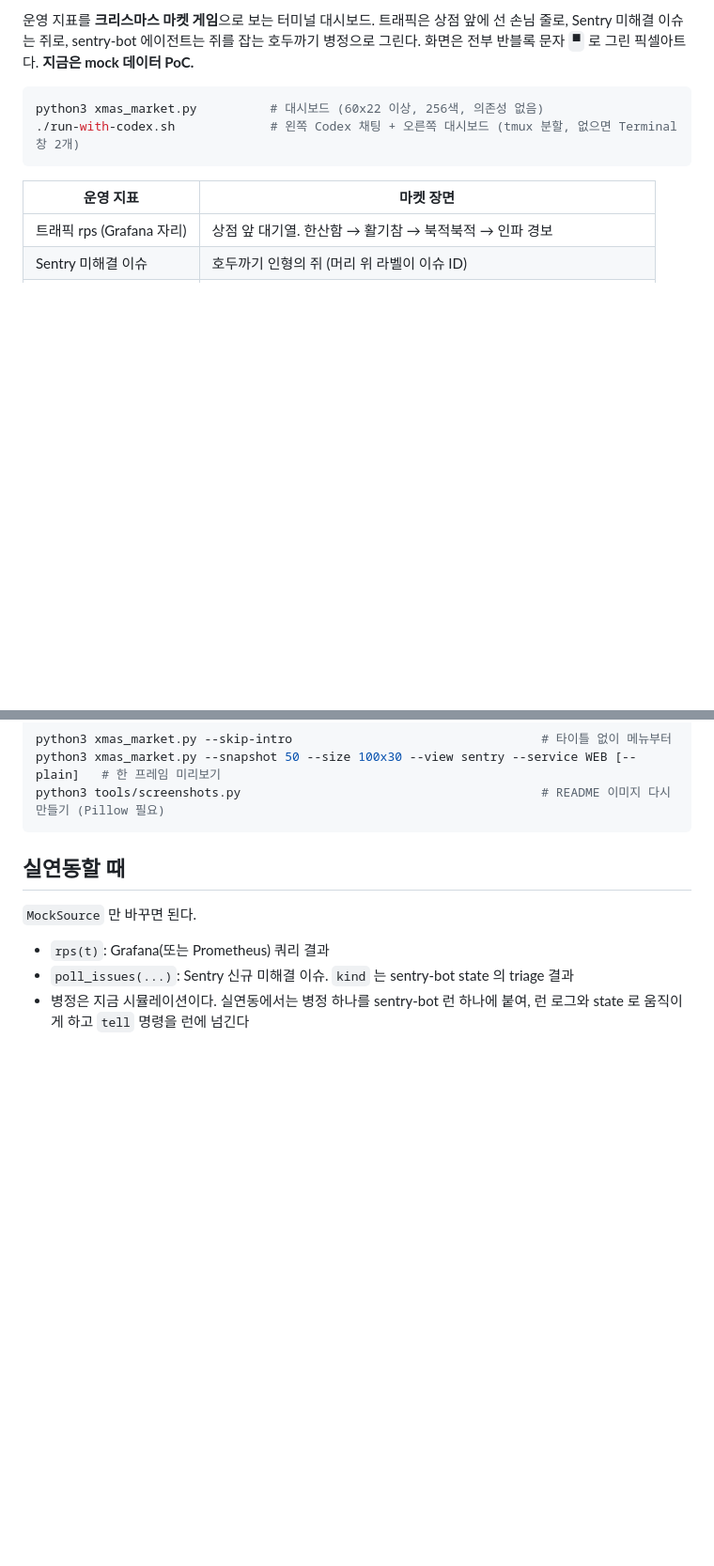
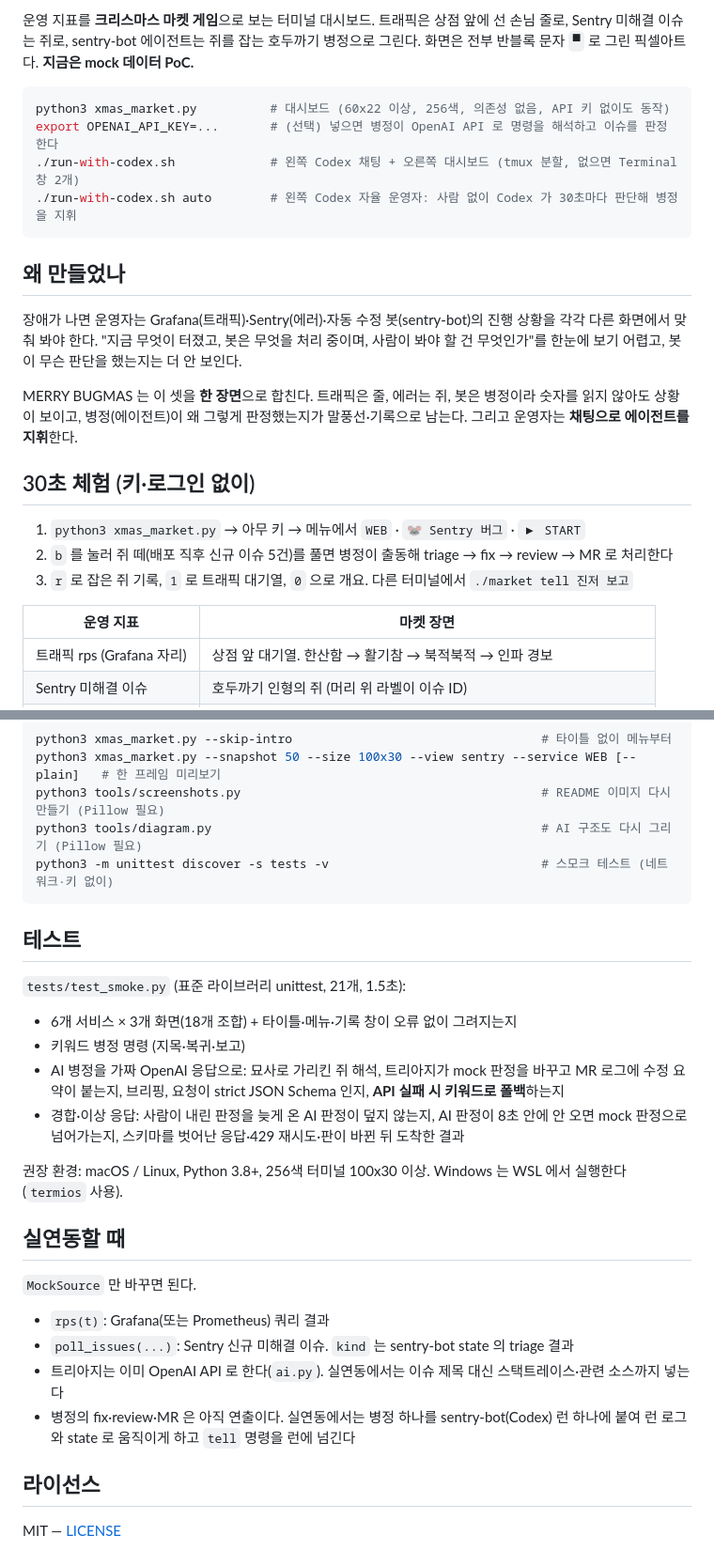
Before and after one commit to merrybugmas/merrybugmas, a Markdown page: README.md, 2 parts joined by grey strips. Shown at 94% size. GitHub-like rendering; blank space fills up the shorter version.

````diff
--- a/README.md
+++ b/README.md
@@ -7,9 +7,23 @@
 화면은 전부 반블록 문자 `▀` 로 그린 픽셀아트다. **지금은 mock 데이터 PoC.**
 
 ```bash
-python3 xmas_market.py          # 대시보드 (60x22 이상, 256색, 의존성 없음)
+python3 xmas_market.py          # 대시보드 (60x22 이상, 256색, 의존성 없음, API 키 없이도 동작)
+export OPENAI_API_KEY=...       # (선택) 넣으면 병정이 OpenAI API 로 명령을 해석하고 이슈를 판정한다
 ./run-with-codex.sh             # 왼쪽 Codex 채팅 + 오른쪽 대시보드 (tmux 분할, 없으면 Terminal 창 2개)
+./run-with-codex.sh auto        # 왼쪽 Codex 자율 운영자: 사람 없이 Codex 가 30초마다 판단해 병정을 지휘
 ```
+
+## 왜 만들었나
+장애가 나면 운영자는 Grafana(트래픽)·Sentry(에러)·자동 수정 봇(sentry-bot)의 진행 상황을 각각 다른 화면에서 맞춰 봐야 한다.
+"지금 무엇이 터졌고, 봇은 무엇을 처리 중이며, 사람이 봐야 할 건 무엇인가"를 한눈에 보기 어렵고, 봇이 무슨 판단을 했는지는 더 안 보인다.
+
+MERRY BUGMAS 는 이 셋을 **한 장면**으로 합친다. 트래픽은 줄, 에러는 쥐, 봇은 병정이라 숫자를 읽지 않아도 상황이 보이고,
+병정(에이전트)이 왜 그렇게 판정했는지가 말풍선·기록으로 남는다. 그리고 운영자는 **채팅으로 에이전트를 지휘**한다.
+
+## 30초 체험 (키·로그인 없이)
+1. `python3 xmas_market.py` → 아무 키 → 메뉴에서 `WEB` · `🐭 Sentry 버그` · `▶ START`
+2. `b` 를 눌러 쥐 떼(배포 직후 신규 이슈 5건)를 풀면 병정이 출동해 triage → fix → review → MR 로 처리한다
+3. `r` 로 잡은 쥐 기록, `1` 로 트래픽 대기열, `0` 으로 개요. 다른 터미널에서 `./market tell 진저 보고`
 
 | 운영 지표 | 마켓 장면 |
 |---|---|
@@ -103,10 +132,25 @@ Codex·Claude Code 는 이 폴더에서 `AGENTS.md` 를 읽고, 대시보드와
 python3 xmas_market.py --skip-intro                                  # 타이틀 없이 메뉴부터
 python3 xmas_market.py --snapshot 50 --size 100x30 --view sentry --service WEB [--plain]   # 한 프레임 미리보기
 python3 tools/screenshots.py                                         # README 이미지 다시 만들기 (Pillow 필요)
+python3 tools/diagram.py                                             # AI 구조도 다시 그리기 (Pillow 필요)
+python3 -m unittest discover -s tests -v                             # 스모크 테스트 (네트워크·키 없이)
 ```
+
+## 테스트
+`tests/test_smoke.py` (표준 라이브러리 unittest, 21개, 1.5초):
+- 6개 서비스 × 3개 화면(18개 조합) + 타이틀·메뉴·기록 창이 오류 없이 그려지는지
+- 키워드 병정 명령 (지목·복귀·보고)
+- AI 병정을 가짜 OpenAI 응답으로: 묘사로 가리킨 쥐 해석, 트리아지가 mock 판정을 바꾸고 MR 로그에 수정 요약이 붙는지, 브리핑, 요청이 strict JSON Schema 인지, **API 실패 시 키워드로 폴백**하는지
+- 경합·이상 응답: 사람이 내린 판정을 늦게 온 AI 판정이 덮지 않는지, AI 판정이 8초 안에 안 오면 mock 판정으로 넘어가는지, 스키마를 벗어난 응답·429 재시도·판이 바뀐 뒤 도착한 결과
+
+권장 환경: macOS / Linux, Python 3.8+, 256색 터미널 100x30 이상. Windows 는 WSL 에서 실행한다 (`termios` 사용).
 
 ## 실연동할 때
 `MockSource` 만 바꾸면 된다.
 - `rps(t)`: Grafana(또는 Prometheus) 쿼리 결과
 - `poll_issues(...)`: Sentry 신규 미해결 이슈. `kind` 는 sentry-bot state 의 triage 결과
-- 병정은 지금 시뮬레이션이다. 실연동에서는 병정 하나를 sentry-bot 런 하나에 붙여, 런 로그와 state 로 움직이게 하고 `tell` 명령을 런에 넘긴다
+- 트리아지는 이미 OpenAI API 로 한다(`ai.py`). 실연동에서는 이슈 제목 대신 스택트레이스·관련 소스까지 넣는다
+- 병정의 fix·review·MR 은 아직 연출이다. 실연동에서는 병정 하나를 sentry-bot(Codex) 런 하나에 붙여 런 로그와 state 로 움직이게 하고 `tell` 명령을 런에 넘긴다
+
+## 라이선스
+MIT — [LICENSE](LICENSE)
````
Also changed, not shown: other parts of README.md (+17 -2 lines), docs/images/architecture.png (added), 2 other files.
